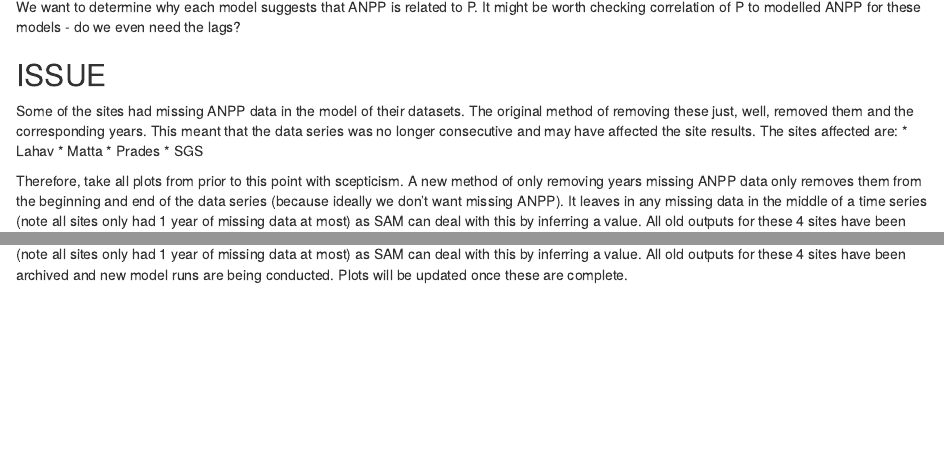
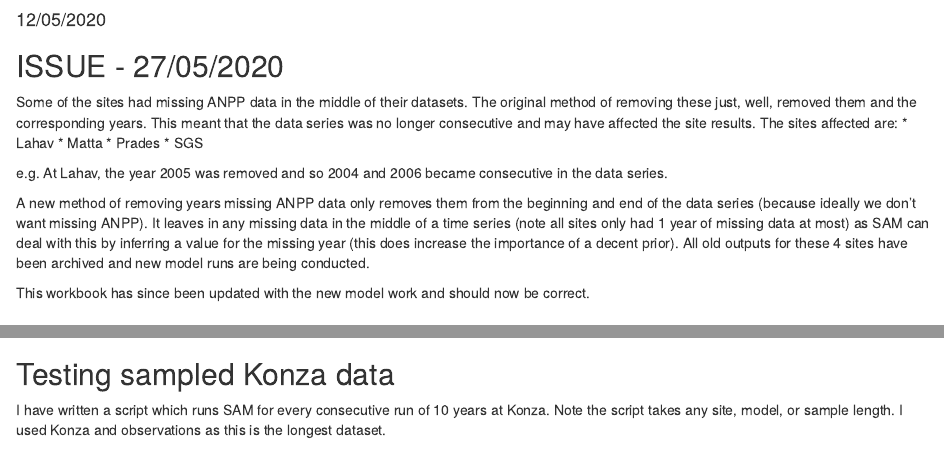
Before and after one commit to JDCP93/SAM-ANPP-Model-Analysis, an R Markdown document (ProjectSummary.Rmd): the page in a window 1100 px wide, from 7570 px down before the commit and from 90 px down after it, and a second part further down, joined at a grey line. Rendered offline with R 4.5, knitr and Pandoc, with nearby package versions.

Commit message:
Amended project summary to account for The Error (TM)

````diff
--- a/ProjectSummary.Rmd
+++ b/ProjectSummary.Rmd
@@ -8,6 +8,25 @@ output: html_document
 ```{r setup, include=FALSE}
 knitr::opts_chunk$set(echo = TRUE)
 ```
+
+## ISSUE - 27/05/2020
+
+Some of the sites had missing ANPP data in the middle of their datasets. The original method of removing these just, well, removed them and the corresponding years. This meant that the data series was no longer consecutive and may have affected the site results. The sites affected are:
+* Lahav
+* Matta
+* Prades
+* SGS
+
+e.g. At Lahav, the year 2005 was removed and so 2004 and 2006 became consecutive in the data series.
+
+A new method of removing years missing ANPP data only removes them from the beginning and end of the data series (because ideally we don't want missing ANPP). It leaves in any missing data in the middle of a time series (note all sites only had 1 year of missing data at most) as SAM can deal with this by inferring a value for the missing year (this does increase the importance of a decent prior).
+All old outputs for these 4 sites have been archived and new model runs are being conducted.
+
+This workbook has since been updated with the new model work and should now be correct.
+
+
+
+
 
 ## SAM ANPP Model Analysis
 
@@ -100,13 +118,10 @@ $ANPP = GPP_{leaf} + GPP_{stem} - R_{A}$
 We want to determine why each model suggests that ANPP is related to P. It might be worth checking correlation of P to modelled ANPP for these models - do we even need the lags?
 
 
-## ISSUE
 
-Some of the sites had missing ANPP data in the model of their datasets. The original method of removing these just, well, removed them and the corresponding years. This meant that the data series was no longer consecutive and may have affected the site results. The sites affected are:
-* Lahav
-* Matta
-* Prades
-* SGS
 
-Therefore, take all plots from prior to this point with scepticism. A new method of only removing years missing ANPP data only removes them from the beginning and end of the data series (because ideally we don't want missing ANPP). It leaves in any missing data in the middle of a time series (note all sites only had 1 year of missing data at most) as SAM can deal with this by inferring a value.
-All old outputs for these 4 sites have been archived and new model runs are being conducted. Plots will be updated once these are complete.
+## Testing sampled Konza data
+
+I have written a script which runs SAM for every consecutive run of 10 years at Konza. Note the script takes any site, model, or sample length. I used Konza and observations as this is the longest dataset.
+
+![](Plots/KonzaSampleAlphas.png)
````
Also changed, not shown: ProjectSummary.Rmd (1 more changed lines).
